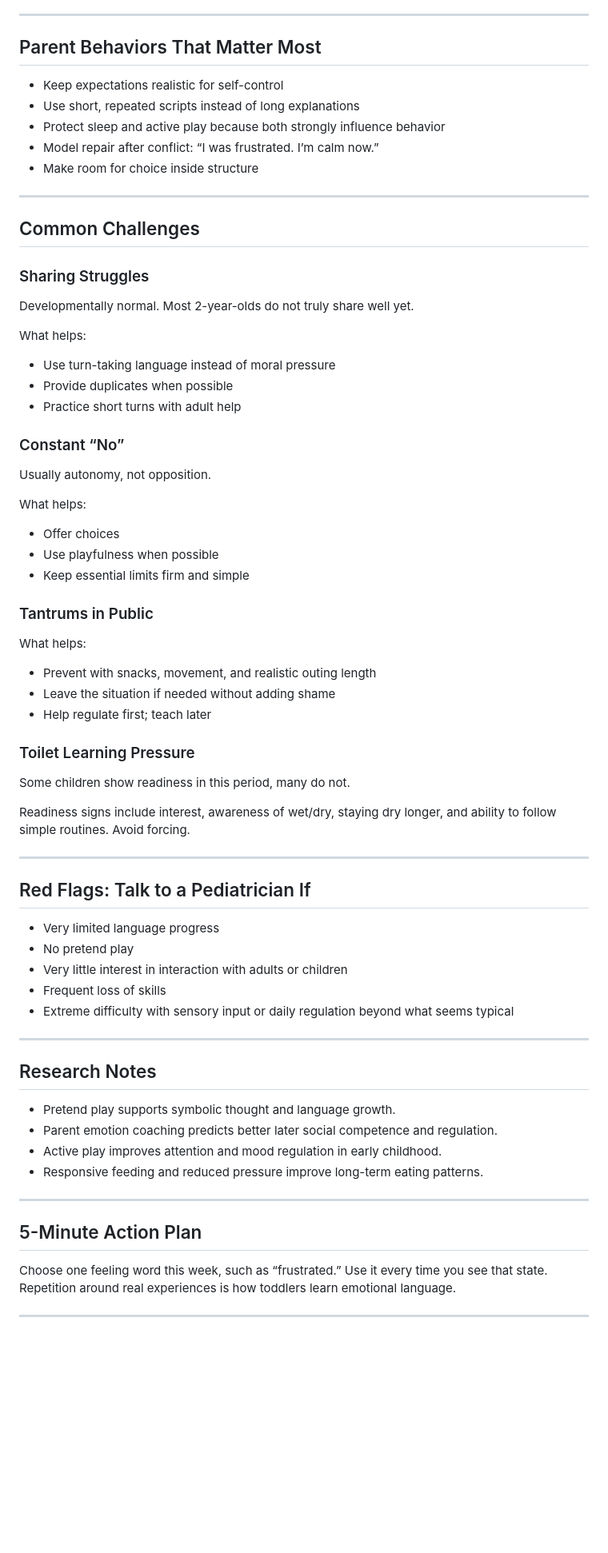
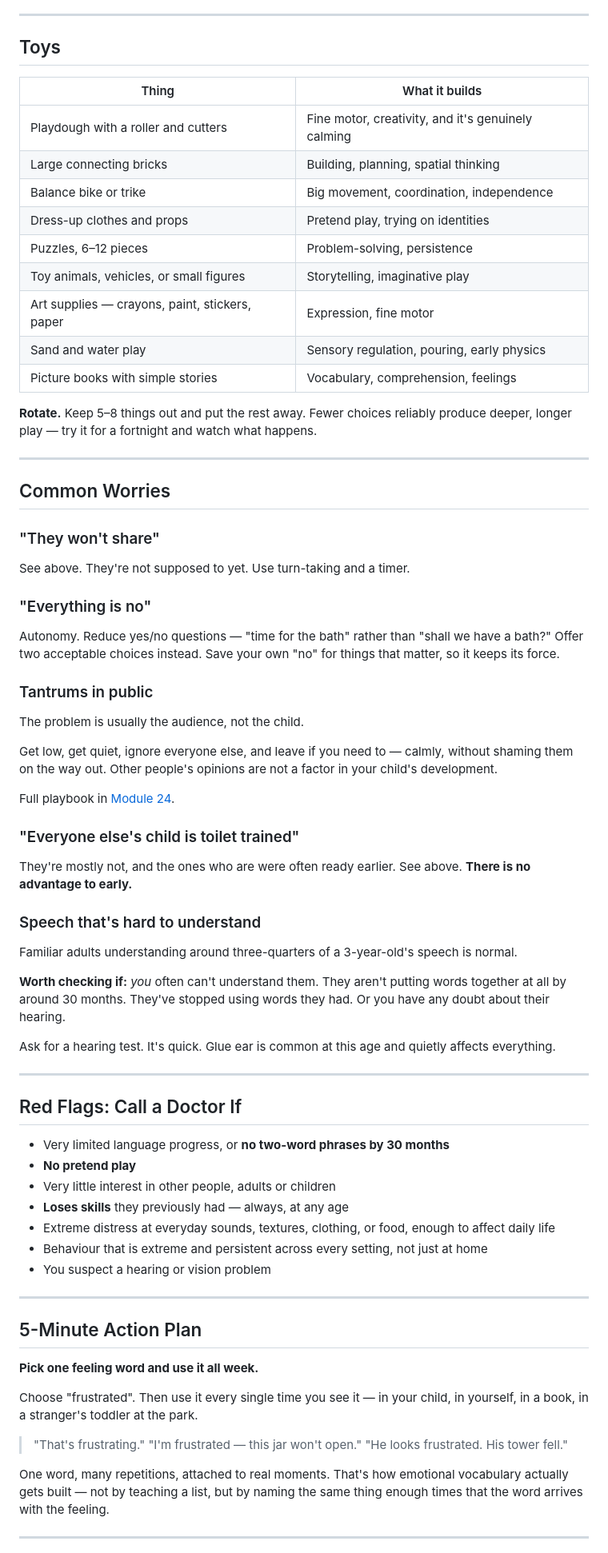
Before and after one commit to saurabnigam/Baby-Development-Guide-for-New-Parents-, a Markdown page: 09-age-2-3/README.md, the part around one of its changes. Shown at 80% size. Drawn GitHub-style; blank space fills up the shorter version.

```diff
--- a/09-age-2-3/README.md
+++ b/09-age-2-3/README.md
@@ -185,73 +228,79 @@ Picky eating in this window is developmentally normal and often peaks between ag
 
 ---
 
-## Parent Behaviors That Matter Most
+## Toys
 
-- Keep expectations realistic for self-control
-- Use short, repeated scripts instead of long explanations
-- Protect sleep and active play because both strongly influence behavior
-- Model repair after conflict: “I was frustrated. I’m calm now.”
-- Make room for choice inside structure
+| Thing | What it builds |
+|-------|---------------|
+| Playdough with a roller and cutters | Fine motor, creativity, and it's genuinely calming |
+| Large connecting bricks | Building, planning, spatial thinking |
+| Balance bike or trike | Big movement, coordination, independence |
+| Dress-up clothes and props | Pretend play, trying on identities |
+| Puzzles, 6–12 pieces | Problem-solving, persistence |
+| Toy animals, vehicles, or small figures | Storytelling, imaginative play |
+| Art supplies — crayons, paint, stickers, paper | Expression, fine motor |
+| Sand and water play | Sensory regulation, pouring, early physics |
+| Picture books with simple stories | Vocabulary, comprehension, feelings |
+
+**Rotate.** Keep 5–8 things out and put the rest away. Fewer choices reliably produce deeper, longer play — try it for a fortnight and watch what happens.
 
 ---
 
-## Common Challenges
+## Common Worries
 
-### Sharing Struggles
+### "They won't share"
 
-Developmentally normal. Most 2-year-olds do not truly share well yet.
+See above. They're not supposed to yet. Use turn-taking and a timer.
 
-What helps:
-- Use turn-taking language instead of moral pressure
-- Provide duplicates when possible
-- Practice short turns with adult help
+### "Everything is no"
 
-### Constant “No”
+Autonomy. Reduce yes/no questions — "time for the bath" rather than "shall we have a bath?" Offer two acceptable choices instead. Save your own "no" for things that matter, so it keeps its force.
 
-Usually autonomy, not opposition.
+### Tantrums in public
 
-What helps:
-- Offer choices
-- Use playfulness when possible
-- Keep essential limits firm and simple
+The problem is usually the audience, not the child.
 
-### Tantrums in Public
+Get low, get quiet, ignore everyone else, and leave if you need to — calmly, without shaming them on the way out. Other people's opinions are not a factor in your child's development.
 
-What helps:
-- Prevent with snacks, movement, and realistic outing length
-- Leave the situation if needed without adding shame
-- Help regulate first; teach later
+Full playbook in [Module 24](../24-behaviour-and-discipline/README.md#part-6-the-playbook).
 
-### Toilet Learning Pressure
+### "Everyone else's child is toilet trained"
 
-Some children show readiness in this period, many do not.
+They're mostly not, and the ones who are were often ready earlier. See above. **There is no advantage to early.**
 
-Readiness signs include interest, awareness of wet/dry, staying dry longer, and ability to follow simple routines. Avoid forcing.
+### Speech that's hard to understand
+
+Familiar adults understanding around three-quarters of a 3-year-old's speech is normal.
+
+**Worth checking if:** *you* often can't understand them. They aren't putting words together at all by around 30 months. They've stopped using words they had. Or you have any doubt about their hearing.
+
+Ask for a hearing test. It's quick. Glue ear is common at this age and quietly affects everything.
 
 ---
 
-## Red Flags: Talk to a Pediatrician If
+## Red Flags: Call a Doctor If
 
-- Very limited language progress
-- No pretend play
-- Very little interest in interaction with adults or children
-- Frequent loss of skills
-- Extreme difficulty with sensory input or daily regulation beyond what seems typical
-
----
-
-## Research Notes
-
-- Pretend play supports symbolic thought and language growth.
-- Parent emotion coaching predicts better later social competence and regulation.
-- Active play improves attention and mood regulation in early childhood.
-- Responsive feeding and reduced pressure improve long-term eating patterns.
+- Very limited language progress, or **no two-word phrases by 30 months**
+- **No pretend play**
+- Very little interest in other people, adults or children
+- **Loses skills** they previously had — always, at any age
+- Extreme distress at everyday sounds, textures, clothing, or food, enough to affect daily life
+- Behaviour that is extreme and persistent across every setting, not just at home
+- You suspect a hearing or vision problem
 
 ---
 
 ## 5-Minute Action Plan
 
-Choose one feeling word this week, such as “frustrated.” Use it every time you see that state. Repetition around real experiences is how toddlers learn emotional language.
+**Pick one feeling word and use it all week.**
+
+Choose "frustrated". Then use it every single time you see it — in your child, in yourself, in a book, in a stranger's toddler at the park.
+
+> "That's frustrating."
+> "I'm frustrated — this jar won't open."
+> "He looks frustrated. His tower fell."
+
+One word, many repetitions, attached to real moments. That's how emotional vocabulary actually gets built — not by teaching a list, but by naming the same thing enough times that the word arrives with the feeling.
 
 ---
 
```
Also changed, not shown: other parts of 09-age-2-3/README.md (+179 -120 lines), TRACKER.md (+4 -4 lines).
